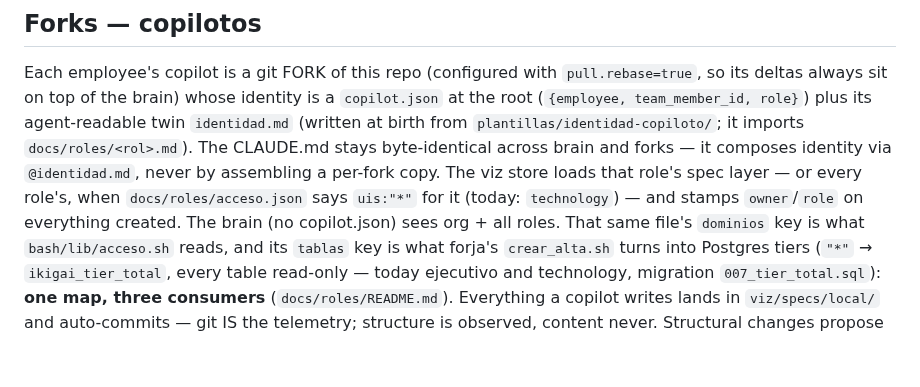
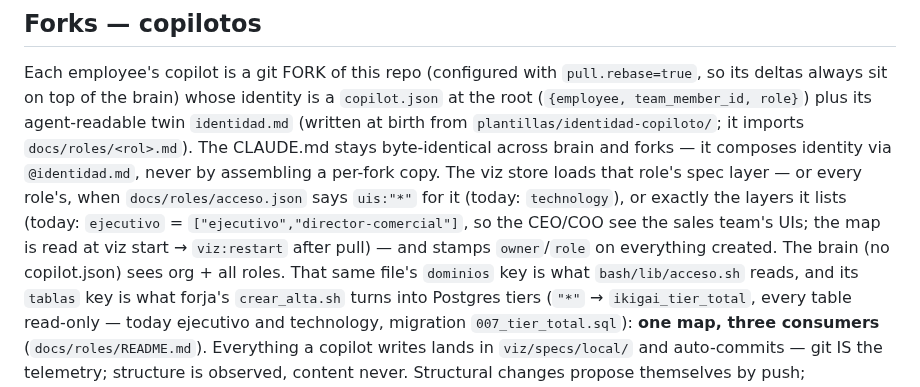
Before and after one commit to qbloq/ikigai-brain, a Markdown page: CLAUDE.md, the part around the change. Rendered like a GitHub page; blank space fills up the shorter version.

Commit message:
CLAUDE.md: uis como lista en acceso.json (ejecutivo ve la capa director-comercial)

```diff
--- a/CLAUDE.md
+++ b/CLAUDE.md
@@ -818,8 +818,10 @@ plus its agent-readable twin `identidad.md` (written at birth from
 CLAUDE.md stays byte-identical across brain and forks — it composes identity
 via `@identidad.md`, never by assembling a per-fork copy. The viz store loads
 that role's spec layer — or every role's, when `docs/roles/acceso.json` says
-`uis:"*"` for it (today: `technology`) — and stamps `owner`/`role` on
-everything created. The brain (no copilot.json) sees org + all roles. That
+`uis:"*"` for it (today: `technology`), or exactly the layers it lists (today:
+`ejecutivo` = `["ejecutivo","director-comercial"]`, so the CEO/COO see the
+sales team's UIs; the map is read at viz start → `viz:restart` after pull) —
+and stamps `owner`/`role` on everything created. The brain (no copilot.json) sees org + all roles. That
 same file's `dominios` key is what `bash/lib/acceso.sh` reads, and its
 `tablas` key is what forja's `crear_alta.sh` turns into Postgres tiers
 (`"*"` → `ikigai_tier_total`, every table read-only — today ejecutivo and
```
